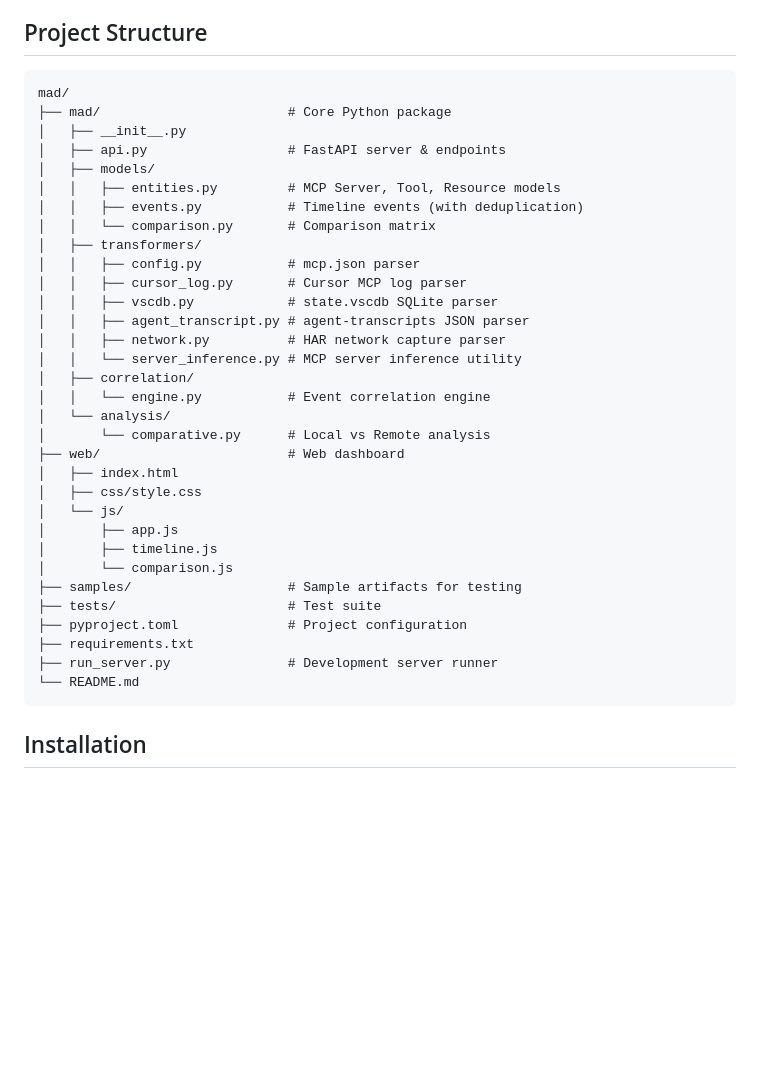
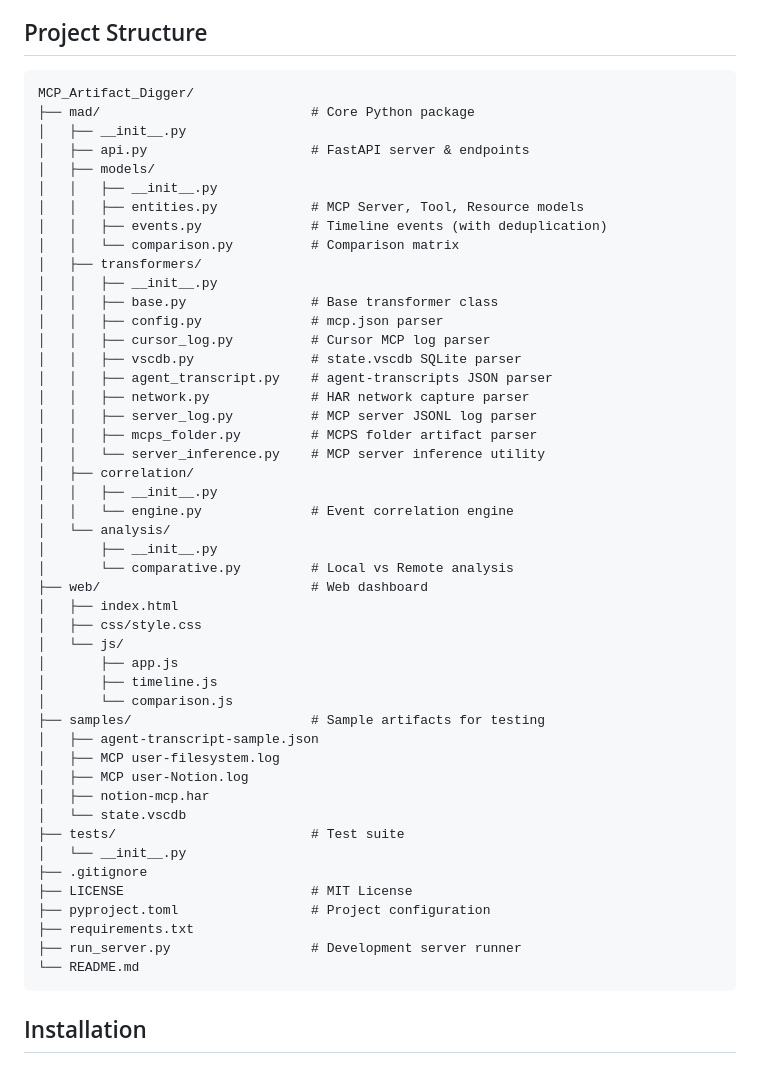
Before and after one commit to ew6o6/mad, a Markdown page: README.md, the part around one of its changes. Drawn GitHub-style; blank space fills up the shorter version.

````diff
--- a/README.md
+++ b/README.md
@@ -22,37 +22,52 @@ MAD (MCP Artifact Digger) extracts and analyzes MCP server activity from various
 ## Project Structure
 
 ```
-mad/
-├── mad/                        # Core Python package
+MCP_Artifact_Digger/
+├── mad/                           # Core Python package
 │   ├── __init__.py
-│   ├── api.py                  # FastAPI server & endpoints
+│   ├── api.py                     # FastAPI server & endpoints
 │   ├── models/
-│   │   ├── entities.py         # MCP Server, Tool, Resource models
-│   │   ├── events.py           # Timeline events (with deduplication)
-│   │   └── comparison.py       # Comparison matrix
+│   │   ├── __init__.py
+│   │   ├── entities.py            # MCP Server, Tool, Resource models
+│   │   ├── events.py              # Timeline events (with deduplication)
+│   │   └── comparison.py          # Comparison matrix
 │   ├── transformers/
-│   │   ├── config.py           # mcp.json parser
-│   │   ├── cursor_log.py       # Cursor MCP log parser
-│   │   ├── vscdb.py            # state.vscdb SQLite parser
-│   │   ├── agent_transcript.py # agent-transcripts JSON parser
-│   │   ├── network.py          # HAR network capture parser
-│   │   └── server_inference.py # MCP server inference utility
+│   │   ├── __init__.py
+│   │   ├── base.py                # Base transformer class
+│   │   ├── config.py              # mcp.json parser
+│   │   ├── cursor_log.py          # Cursor MCP log parser
+│   │   ├── vscdb.py               # state.vscdb SQLite parser
+│   │   ├── agent_transcript.py    # agent-transcripts JSON parser
+│   │   ├── network.py             # HAR network capture parser
+│   │   ├── server_log.py          # MCP server JSONL log parser
+│   │   ├── mcps_folder.py         # MCPS folder artifact parser
+│   │   └── server_inference.py    # MCP server inference utility
 │   ├── correlation/
-│   │   └── engine.py           # Event correlation engine
+│   │   ├── __init__.py
+│   │   └── engine.py              # Event correlation engine
 │   └── analysis/
-│       └── comparative.py      # Local vs Remote analysis
-├── web/                        # Web dashboard
+│       ├── __init__.py
+│       └── comparative.py         # Local vs Remote analysis
+├── web/                           # Web dashboard
 │   ├── index.html
 │   ├── css/style.css
 │   └── js/
 │       ├── app.js
 │       ├── timeline.js
 │       └── comparison.js
-├── samples/                    # Sample artifacts for testing
-├── tests/                      # Test suite
-├── pyproject.toml              # Project configuration
+├── samples/                       # Sample artifacts for testing
+│   ├── agent-transcript-sample.json
+│   ├── MCP user-filesystem.log
+│   ├── MCP user-Notion.log
+│   ├── notion-mcp.har
+│   └── state.vscdb
+├── tests/                         # Test suite
+│   └── __init__.py
+├── .gitignore
+├── LICENSE                        # MIT License
+├── pyproject.toml                 # Project configuration
 ├── requirements.txt
-├── run_server.py               # Development server runner
+├── run_server.py                  # Development server runner
 └── README.md
 ```
 
````
Also changed, not shown: other parts of README.md (+57 -2 lines).
